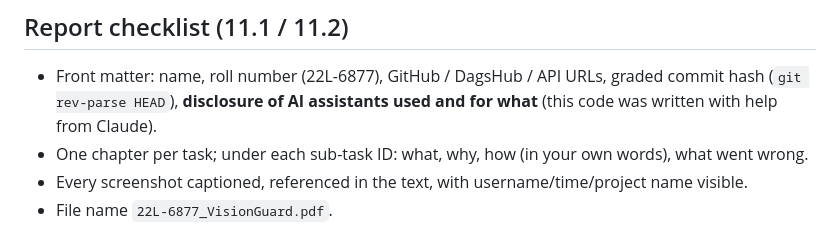
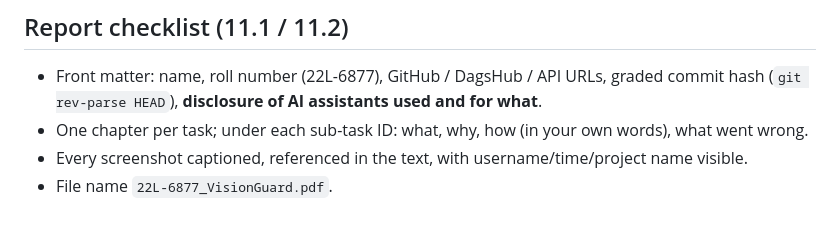
Before and after one commit to azmkh/22L-6877_A2_Ops, a Markdown page: RUNBOOK.md, the part around the change. Rendered like a GitHub page.

Commit message:
Trim the report checklist note in RUNBOOK

```diff
--- a/RUNBOOK.md
+++ b/RUNBOOK.md
@@ -305,7 +305,7 @@ showing the same requests.
 
 ## Report checklist (11.1 / 11.2)
 - Front matter: name, roll number (22L-6877), GitHub / DagsHub / API URLs, graded commit hash (`git rev-parse HEAD`),
-  **disclosure of AI assistants used and for what** (this code was written with help from Claude).
+  **disclosure of AI assistants used and for what**.
 - One chapter per task; under each sub-task ID: what, why, how (in your own words), what went wrong.
 - Every screenshot captioned, referenced in the text, with username/time/project name visible.
 - File name `22L-6877_VisionGuard.pdf`.
```
